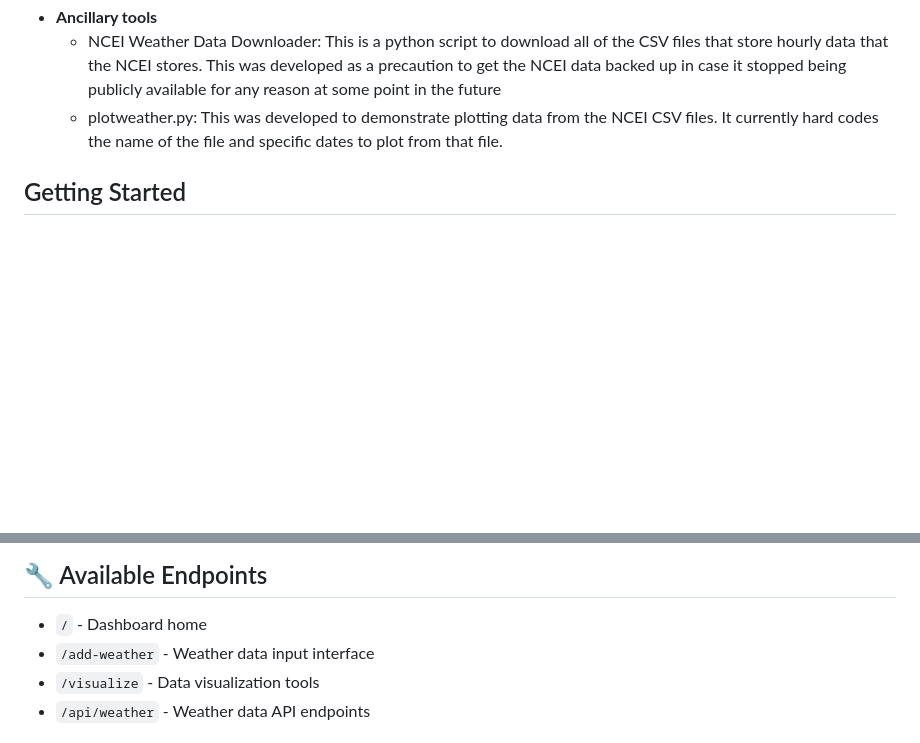
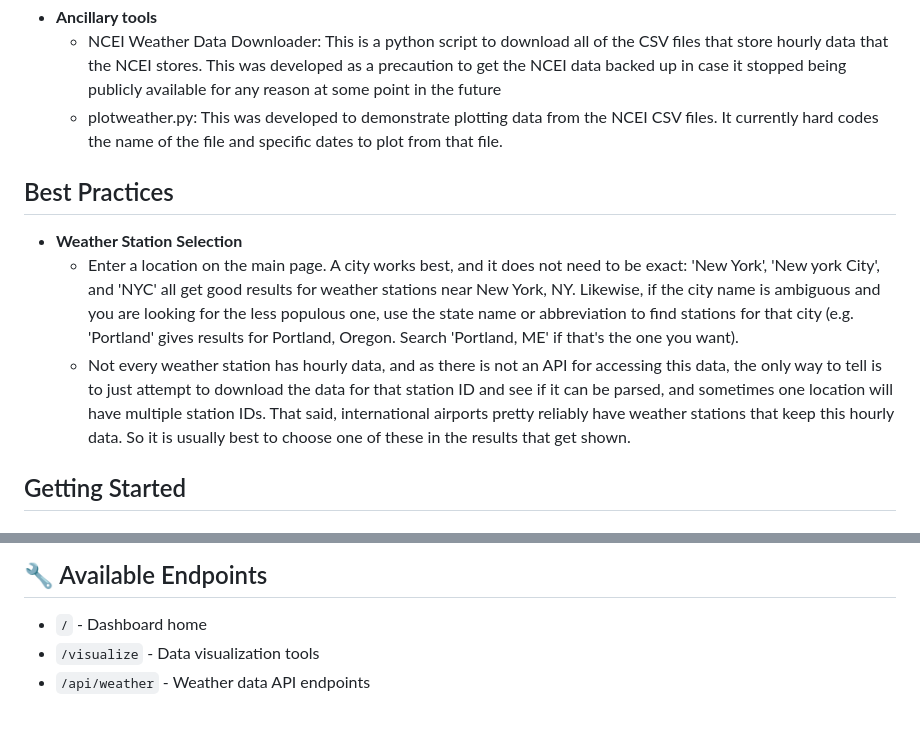
Before and after one commit to emilysnod/CS469-weather, a Markdown page: README.md, 2 parts joined by grey strips. Drawn GitHub-style; blank space fills up the shorter version.

```diff
--- a/Project/README.md
+++ b/README.md
@@ -18,6 +18,10 @@ There are two main components to this project, as well as some ancillary tools t
     - NCEI Weather Data Downloader: This is a python script to download all of the CSV files that store hourly data that the NCEI stores. This was developed as a precaution to get the NCEI data backed up in case it stopped being publicly available for any reason at some point in the future
     - plotweather.py: This was developed to demonstrate plotting data from the NCEI CSV files. It currently hard codes the name of the file and specific dates to plot from that file.
 
+## Best Practices
+- **Weather Station Selection**
+    - Enter a location on the main page. A city works best, and it does not need to be exact: 'New York', 'New york City', and 'NYC' all get good results for weather stations near New York, NY. Likewise, if the city name is ambiguous and you are looking for the less populous one, use the state name or abbreviation to find stations for that city (e.g. 'Portland' gives results for Portland, Oregon. Search 'Portland, ME' if that's the one you want).
+    - Not every weather station has hourly data, and as there is not an API for accessing this data, the only way to tell is to just attempt to download the data for that station ID and see if it can be parsed, and sometimes one location will have multiple station IDs. That said, international airports pretty reliably have weather stations that keep this hourly data. So it is usually best to choose one of these in the results that get shown.
 
 ## Getting Started
 
@@ -97,7 +100,6 @@ Project/
 ## 🔧 Available Endpoints
 
 - `/` - Dashboard home
-- `/add-weather` - Weather data input interface
 - `/visualize` - Data visualization tools
 - `/api/weather` - Weather data API endpoints
 
```
Also changed, not shown: other parts of README.md (+9 -24 lines).
